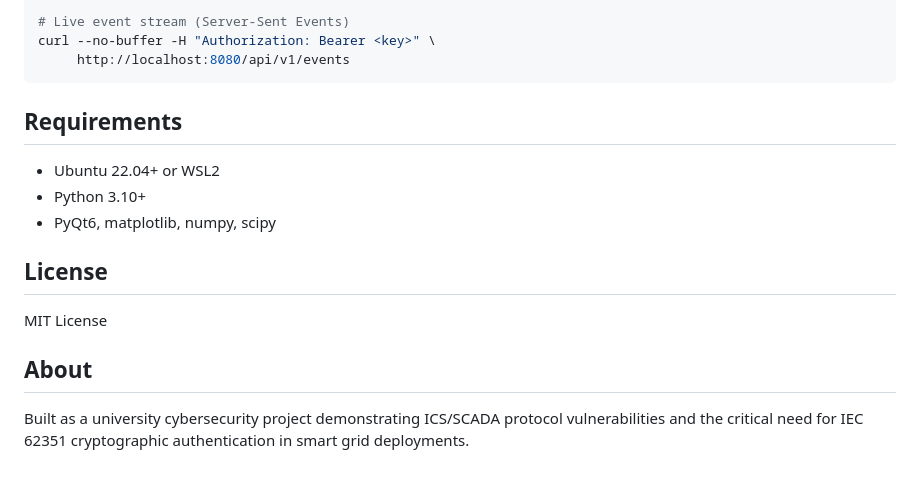
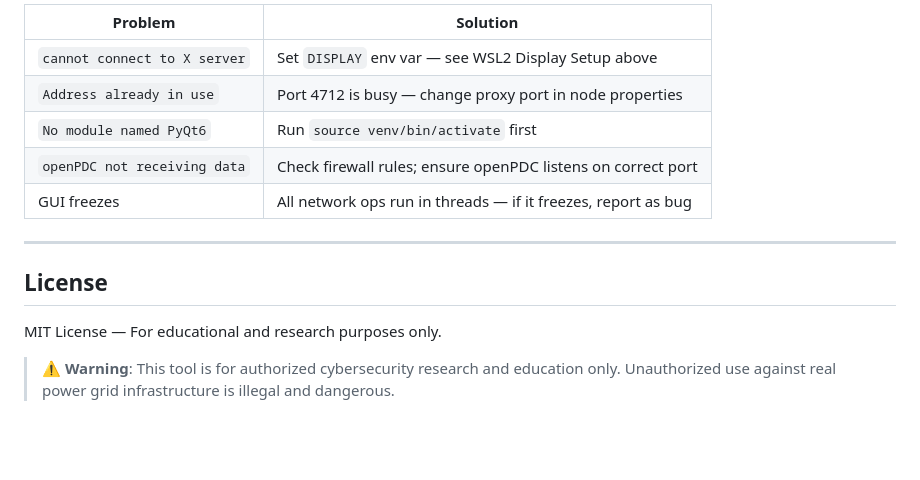
Before and after one commit to neerajjayesh/GridSec-project, a Markdown page: README.md, the part around one of its changes. GitHub-like rendering; blank space fills up the shorter version.

Commit message:
docs: update main README with project architecture and usage guidelines

````diff
--- a/README.md
+++ b/README.md
@@ -126,19 +158,16 @@ curl -H "Authorization: Bearer <key>" \
 
-# Live event stream (Server-Sent Events)
-curl --no-buffer -H "Authorization: Bearer <key>" \
-     http://localhost:8080/api/v1/events
-```
+| Problem | Solution |
+|---------|----------|
+| `cannot connect to X server` | Set `DISPLAY` env var — see WSL2 Display Setup above |
+| `Address already in use` | Port 4712 is busy — change proxy port in node properties |
+| `No module named PyQt6` | Run `source venv/bin/activate` first |
+| `openPDC not receiving data` | Check firewall rules; ensure openPDC listens on correct port |
+| GUI freezes | All network ops run in threads — if it freezes, report as bug |
 
-## Requirements
-
-- Ubuntu 22.04+ or WSL2
-- Python 3.10+
-- PyQt6, matplotlib, numpy, scipy
+---
 
 ## License
 
-MIT License
+MIT License — For educational and research purposes only.
 
-## About
-
-Built as a university cybersecurity project demonstrating ICS/SCADA protocol vulnerabilities and the critical need for IEC 62351 cryptographic authentication in smart grid deployments.
+> ⚠️ **Warning**: This tool is for authorized cybersecurity research and education only. Unauthorized use against real power grid infrastructure is illegal and dangerous.
````
Also changed, not shown: other parts of README.md (+127 -95 lines).
